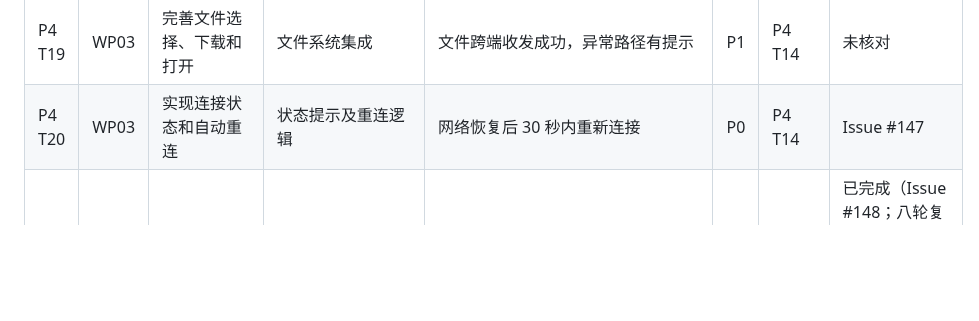
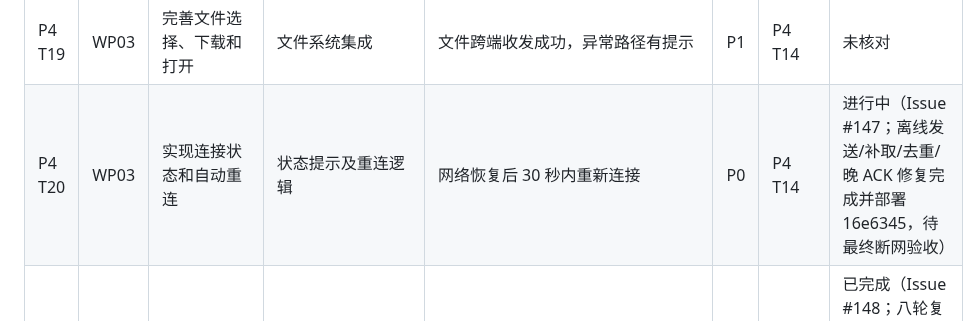
Before and after one commit to HeanX/iChat_Pro, a Markdown page: docs/phase4/tasks.md, the part around the change. Drawn GitHub-style; blank space fills up the shorter version.

Commit message:
docs(phase4): T20 deployment state after PR 304

```diff
--- a/docs/phase4/tasks.md
+++ b/docs/phase4/tasks.md
@@ -35,7 +35,7 @@
 | P4 T17 | WP03 | 实现窗口与系统托盘 | 桌面窗口/托盘功能 | 最小化、恢复和退出行为正确 | P1 | P4 T15 | 未核对 |
 | P4 T18 | WP03 | 接入 Windows 系统通知 | 通知与会话跳转 | 新消息通知遵守静音设置，点击可定位会话 | P1 | P4 T14 | 未核对 |
 | P4 T19 | WP03 | 完善文件选择、下载和打开 | 文件系统集成 | 文件跨端收发成功，异常路径有提示 | P1 | P4 T14 | 未核对 |
-| P4 T20 | WP03 | 实现连接状态和自动重连 | 状态提示及重连逻辑 | 网络恢复后 30 秒内重新连接 | P0 | P4 T14 | Issue #147 |
+| P4 T20 | WP03 | 实现连接状态和自动重连 | 状态提示及重连逻辑 | 网络恢复后 30 秒内重新连接 | P0 | P4 T14 | 进行中（Issue #147；离线发送/补取/去重/晚 ACK 修复完成并部署 16e6345，待最终断网验收） |
 | P4 T21 | WP03 | 强化敏感数据存储和日志 | 安全存储方案、日志规则 | 私钥、Token 和聊天明文不进入普通文件和日志 | P0 | P4 T14 | 已完成（Issue #148；八轮复审整改后复验闭环：safeStorage 桥+加密 KV+存储边界文档） |
 | P4 T22 | WP04 | 确认 Capacitor 等移动端技术方案 | 技术决策记录、工程骨架 | 能复用现有页面并生成 Android 工程 | P0 | P4 T01 | 未核对 |
 | P4 T23 | WP04 | 完成移动端响应式适配 | 手机端页面 | 核心操作无溢出、遮挡或鼠标悬停依赖 | P0 | P4 T22 | 未核对 |
```
